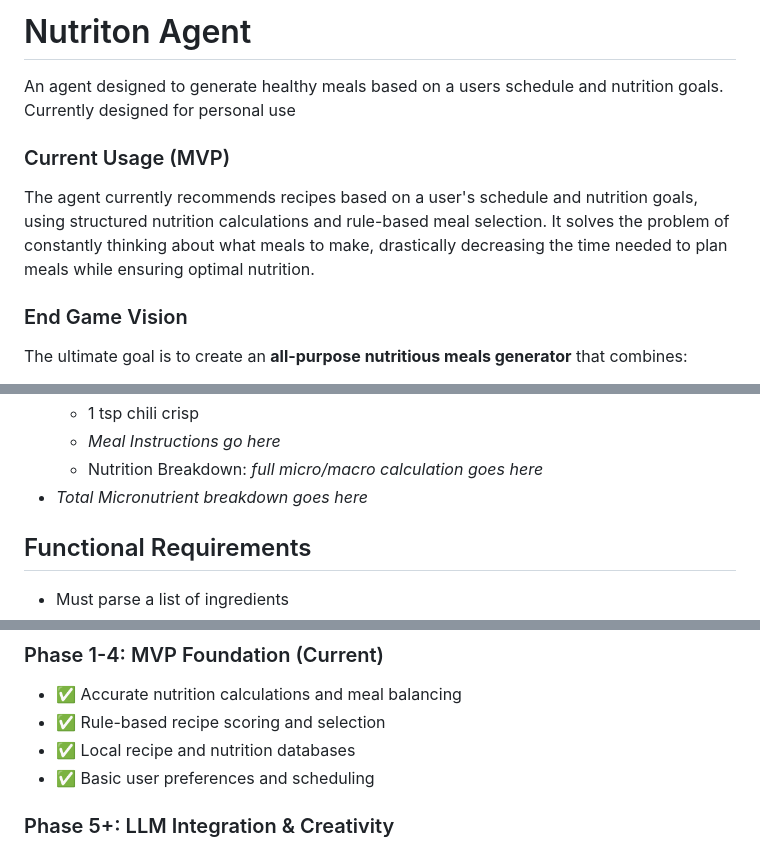
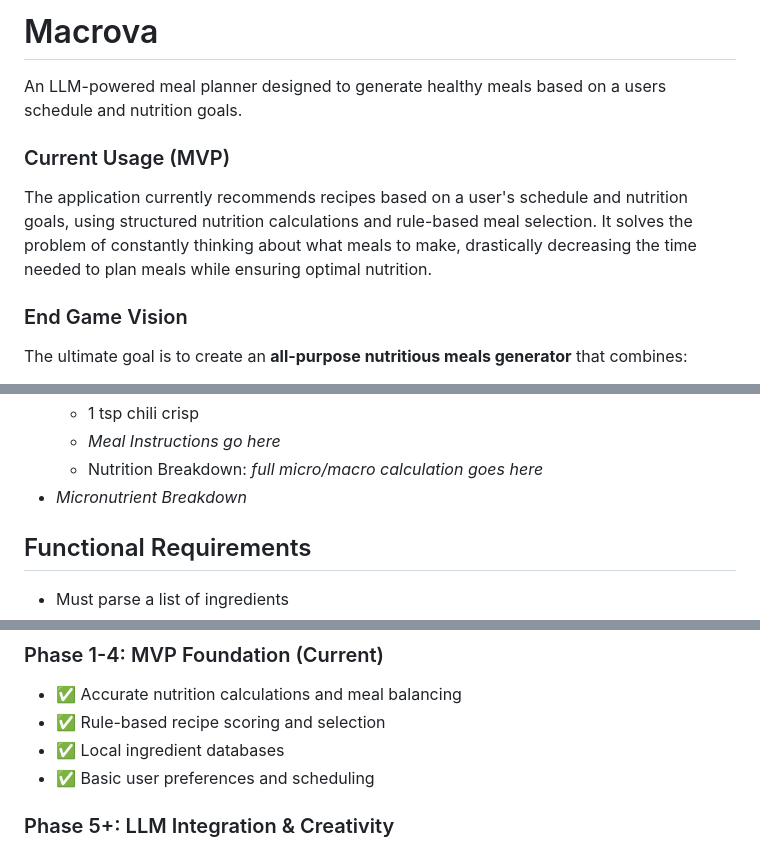
Before and after one commit to ccarlis1/Macrova, a Markdown page: README.md, 3 parts joined by grey strips. GitHub-like rendering.

```diff
--- a/README.md
+++ b/README.md
@@ -1,8 +1,8 @@
-# Nutriton Agent
-An agent designed to generate healthy meals based on a users schedule and nutrition goals. Currently designed for personal use
+# Macrova
+An LLM-powered meal planner designed to generate healthy meals based on a users schedule and nutrition goals.
 
 ### Current Usage (MVP)
-The agent currently recommends recipes based on a user's schedule and nutrition goals, using structured nutrition calculations and rule-based meal selection. It solves the problem of constantly thinking about what meals to make, drastically decreasing the time needed to plan meals while ensuring optimal nutrition.
+The application currently recommends recipes based on a user's schedule and nutrition goals, using structured nutrition calculations and rule-based meal selection. It solves the problem of constantly thinking about what meals to make, drastically decreasing the time needed to plan meals while ensuring optimal nutrition.
 
 ### End Game Vision
 The ultimate goal is to create an **all-purpose nutritious meals generator** that combines:
@@ -65,7 +65,7 @@ The system will intelligently parse this request, account for the chili's nutrit
 	- 1 tsp chili crisp
 	- *Meal Instructions go here*
 	- Nutrition Breakdown: *full micro/macro calculation goes here*
-- *Total Micronutrient breakdown goes here*
+- *Micronutrient Breakdown*
 
 
 ## Functional Requirements
@@ -95,7 +95,7 @@ The system will intelligently parse this request, account for the chili's nutrit
 ### Phase 1-4: MVP Foundation (Current)
 - ✅ Accurate nutrition calculations and meal balancing
 - ✅ Rule-based recipe scoring and selection
-- ✅ Local recipe and nutrition databases
+- ✅ Local ingredient databases
 - ✅ Basic user preferences and scheduling
 
 ### Phase 5+: LLM Integration & Creativity
```
